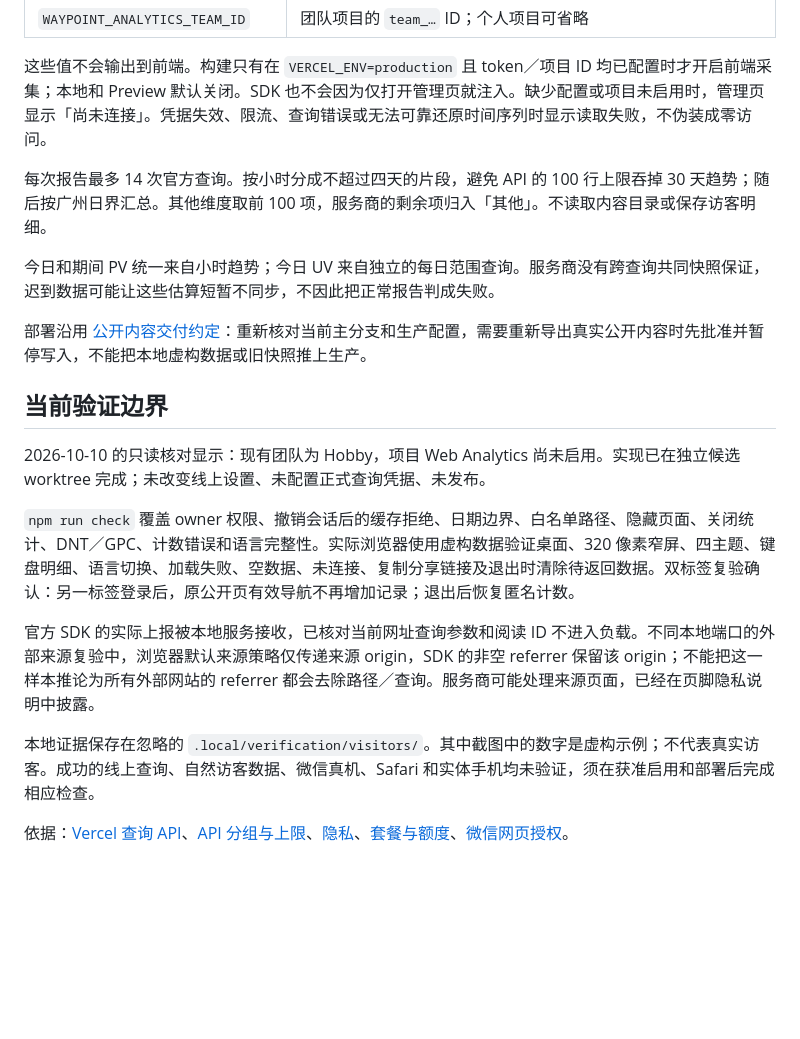
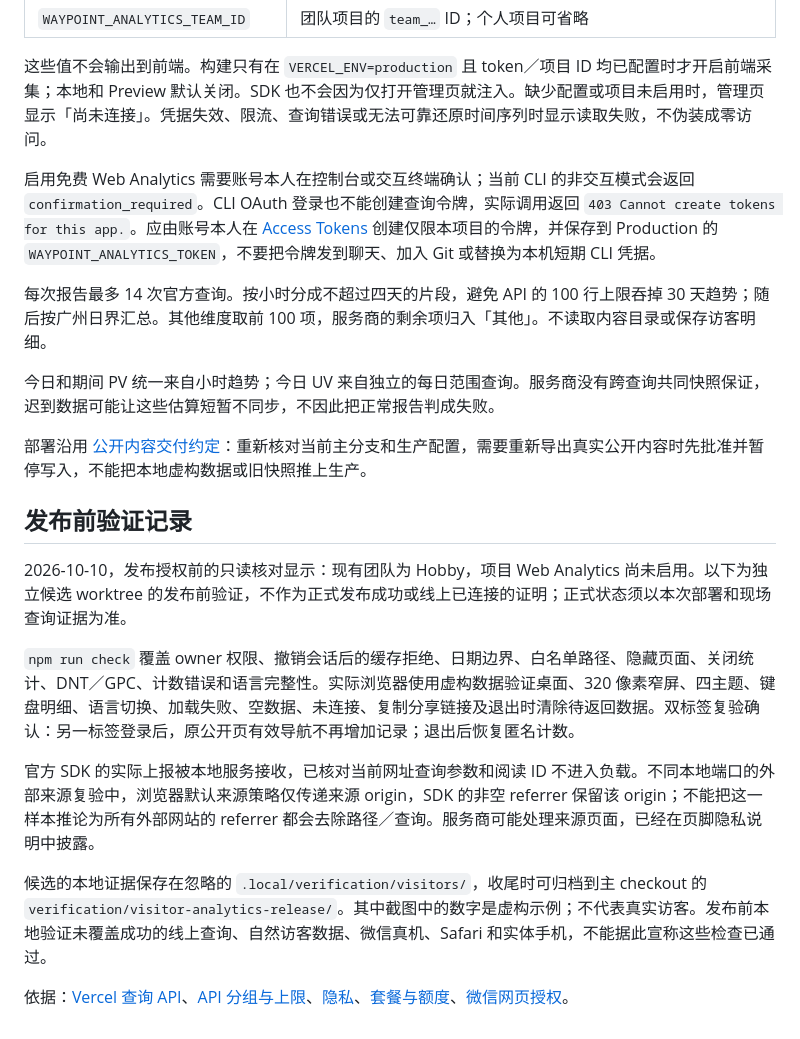
Before and after one commit to 7Wilf7/Waypoint, a Markdown page: docs/VISITOR-ANALYTICS.md, the part around the change. Rendered like a GitHub page; blank space fills up the shorter version.

Commit message:
Document analytics activation and pre-release evidence

```diff
--- a/docs/VISITOR-ANALYTICS.md
+++ b/docs/VISITOR-ANALYTICS.md
@@ -30,20 +30,22 @@ Vercel Hobby 当前包含每月 50,000 次团队共享事件、一个月明细
 
 这些值不会输出到前端。构建只有在 `VERCEL_ENV=production` 且 token／项目 ID 均已配置时才开启前端采集；本地和 Preview 默认关闭。SDK 也不会因为仅打开管理页就注入。缺少配置或项目未启用时，管理页显示「尚未连接」。凭据失效、限流、查询错误或无法可靠还原时间序列时显示读取失败，不伪装成零访问。
 
+启用免费 Web Analytics 需要账号本人在控制台或交互终端确认；当前 CLI 的非交互模式会返回 `confirmation_required`。CLI OAuth 登录也不能创建查询令牌，实际调用返回 `403 Cannot create tokens for this app.`。应由账号本人在 [Access Tokens](https://vercel.com/account/settings/tokens) 创建仅限本项目的令牌，并保存到 Production 的 `WAYPOINT_ANALYTICS_TOKEN`，不要把令牌发到聊天、加入 Git 或替换为本机短期 CLI 凭据。
+
 每次报告最多 14 次官方查询。按小时分成不超过四天的片段，避免 API 的 100 行上限吞掉 30 天趋势；随后按广州日界汇总。其他维度取前 100 项，服务商的剩余项归入「其他」。不读取内容目录或保存访客明细。
 
 今日和期间 PV 统一来自小时趋势；今日 UV 来自独立的每日范围查询。服务商没有跨查询共同快照保证，迟到数据可能让这些估算短暂不同步，不因此把正常报告判成失败。
 
 部署沿用 [公开内容交付约定](PUBLIC-CONTENT.md)：重新核对当前主分支和生产配置，需要重新导出真实公开内容时先批准并暂停写入，不能把本地虚构数据或旧快照推上生产。
 
-## 当前验证边界
+## 发布前验证记录
 
-2026-10-10 的只读核对显示：现有团队为 Hobby，项目 Web Analytics 尚未启用。实现已在独立候选 worktree 完成；未改变线上设置、未配置正式查询凭据、未发布。
+2026-10-10，发布授权前的只读核对显示：现有团队为 Hobby，项目 Web Analytics 尚未启用。以下为独立候选 worktree 的发布前验证，不作为正式发布成功或线上已连接的证明；正式状态须以本次部署和现场查询证据为准。
 
 `npm run check` 覆盖 owner 权限、撤销会话后的缓存拒绝、日期边界、白名单路径、隐藏页面、关闭统计、DNT／GPC、计数错误和语言完整性。实际浏览器使用虚构数据验证桌面、320 像素窄屏、四主题、键盘明细、语言切换、加载失败、空数据、未连接、复制分享链接及退出时清除待返回数据。双标签复验确认：另一标签登录后，原公开页有效导航不再增加记录；退出后恢复匿名计数。
 
 官方 SDK 的实际上报被本地服务接收，已核对当前网址查询参数和阅读 ID 不进入负载。不同本地端口的外部来源复验中，浏览器默认来源策略仅传递来源 origin，SDK 的非空 referrer 保留该 origin；不能把这一样本推论为所有外部网站的 referrer 都会去除路径／查询。服务商可能处理来源页面，已经在页脚隐私说明中披露。
 
-本地证据保存在忽略的 `.local/verification/visitors/`。其中截图中的数字是虚构示例；不代表真实访客。成功的线上查询、自然访客数据、微信真机、Safari 和实体手机均未验证，须在获准启用和部署后完成相应检查。
+候选的本地证据保存在忽略的 `.local/verification/visitors/`，收尾时可归档到主 checkout 的 `verification/visitor-analytics-release/`。其中截图中的数字是虚构示例；不代表真实访客。发布前本地验证未覆盖成功的线上查询、自然访客数据、微信真机、Safari 和实体手机，不能据此宣称这些检查已通过。
 
 依据：[Vercel 查询 API](https://vercel.com/docs/analytics/web-analytics-api)、[API 分组与上限](https://vercel.com/docs/rest-api/web-analytics/aggregates-page-views)、[隐私](https://vercel.com/docs/analytics/privacy-policy)、[套餐与额度](https://vercel.com/docs/analytics/limits-and-pricing)、[微信网页授权](https://developers.weixin.qq.com/doc/service/guide/h5/auth)。
```
